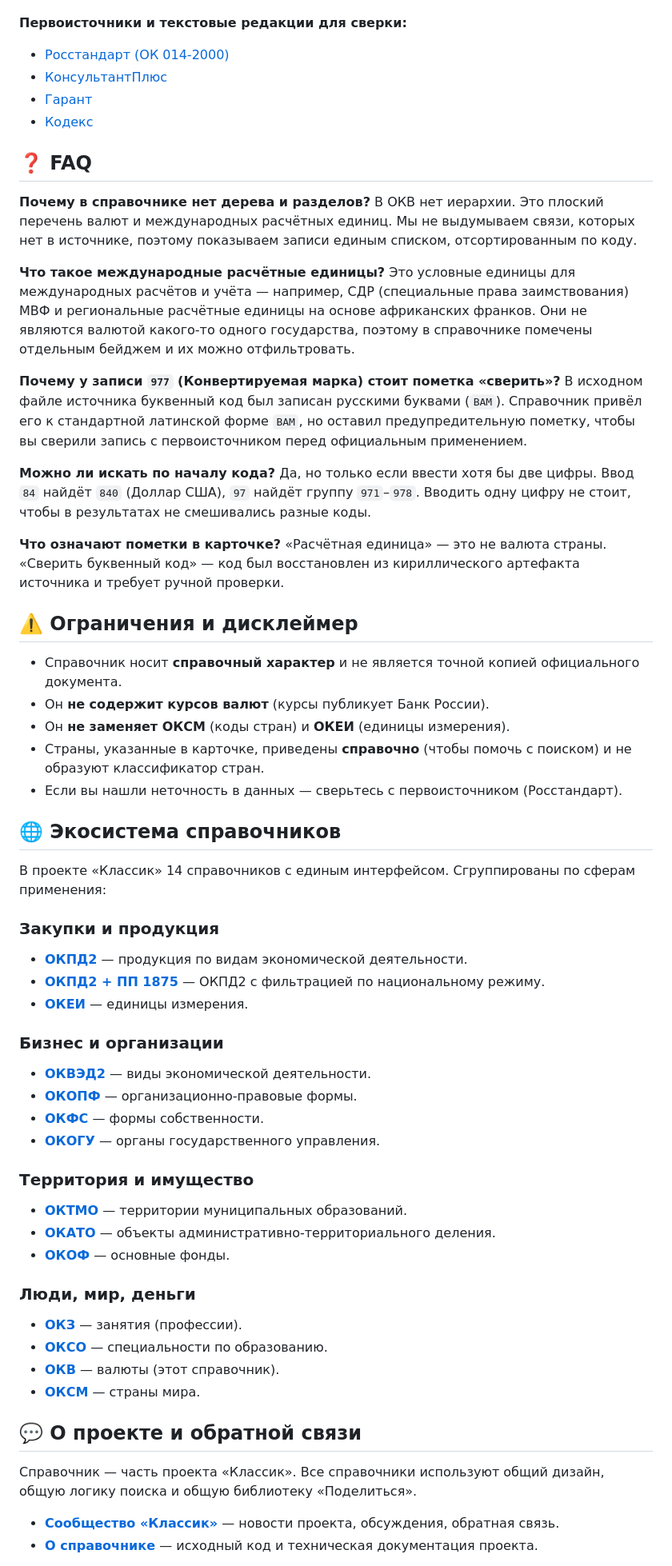
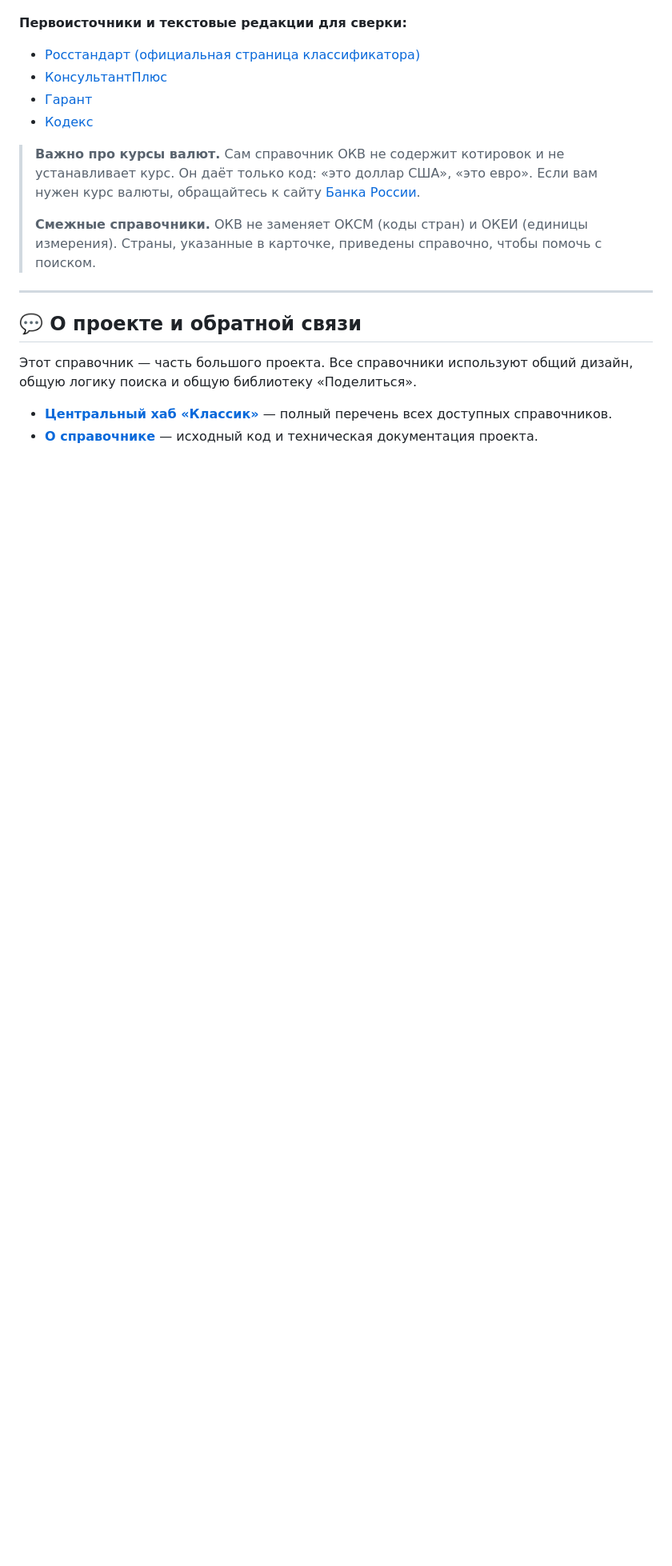
Before and after one commit to prog815/okv, a Markdown page: README.md, the part around one of its changes. Shown at 80% size. Drawn GitHub-style; blank space fills up the shorter version.

```diff
--- a/README.md
+++ b/README.md
@@ -98,66 +103,20 @@
 
 **Первоисточники и текстовые редакции для сверки:**
-
-- [Росстандарт (ОК 014-2000)](https://protect.gost.ru/classificators/details/abd21f4b-43bd-437e-b987-9b8c0de2c480)
+- [Росстандарт (официальная страница классификатора)](https://protect.gost.ru/classificators/details/abd21f4b-43bd-437e-b987-9b8c0de2c480)
 - [КонсультантПлюс](https://www.consultant.ru/document/cons_doc_LAW_31966/)
 - [Гарант](https://internet.garant.ru/#/document/12122754)
 - [Кодекс](https://docs.cntd.ru/document/842501138)
 
-## ❓ FAQ
+> **Важно про курсы валют.** Сам справочник ОКВ не содержит котировок и не устанавливает курс. Он даёт только код: «это доллар США», «это евро». Если вам нужен курс валюты, обращайтесь к сайту [Банка России](https://www.cbr.ru/).
+>
+> **Смежные справочники.** ОКВ не заменяет ОКСМ (коды стран) и ОКЕИ (единицы измерения). Страны, указанные в карточке, приведены справочно, чтобы помочь с поиском.
 
-**Почему в справочнике нет дерева и разделов?**
-В ОКВ нет иерархии. Это плоский перечень валют и международных расчётных единиц. Мы не выдумываем связи, которых нет в источнике, поэтому показываем записи единым списком, отсортированным по коду.
-
-**Что такое международные расчётные единицы?**
-Это условные единицы для международных расчётов и учёта — например, СДР (специальные права заимствования) МВФ и региональные расчётные единицы на основе африканских франков. Они не являются валютой какого-то одного государства, поэтому в справочнике помечены отдельным бейджем и их можно отфильтровать.
-
-**Почему у записи `977` (Конвертируемая марка) стоит пометка «сверить»?**
-В исходном файле источника буквенный код был записан русскими буквами (`ВАМ`). Справочник привёл его к стандартной латинской форме `BAM`, но оставил предупредительную пометку, чтобы вы сверили запись с первоисточником перед официальным применением.
-
-**Можно ли искать по началу кода?**
-Да, но только если ввести хотя бы две цифры. Ввод `84` найдёт `840` (Доллар США), `97` найдёт группу `971`–`978`. Вводить одну цифру не стоит, чтобы в результатах не смешивались разные коды.
-
-**Что означают пометки в карточке?**
-«Расчётная единица» — это не валюта страны. «Сверить буквенный код» — код был восстановлен из кириллического артефакта источника и требует ручной проверки.
-
-## ⚠️ Ограничения и дисклеймер
-
-- Справочник носит **справочный характер** и не является точной копией официального документа.
-- Он **не содержит курсов валют** (курсы публикует Банк России).
-- Он **не заменяет ОКСМ** (коды стран) и **ОКЕИ** (единицы измерения).
-- Страны, указанные в карточке, приведены **справочно** (чтобы помочь с поиском) и не образуют классификатор стран.
-- Если вы нашли неточность в данных — сверьтесь с первоисточником (Росстандарт).
-
-## 🌐 Экосистема справочников
-
-В проекте «Классик» 14 справочников с единым интерфейсом. Сгруппированы по сферам применения:
-
-### Закупки и продукция
-- **[ОКПД2](https://prog815.github.io/okpd2/)** — продукция по видам экономической деятельности.
-- **[ОКПД2 + ПП 1875](https://prog815.github.io/okpd2-pp1875/)** — ОКПД2 с фильтрацией по национальному режиму.
-- **[ОКЕИ](https://prog815.github.io/okei/)** — единицы измерения.
-
-### Бизнес и организации
-- **[ОКВЭД2](https://prog815.github.io/okved2/)** — виды экономической деятельности.
-- **[ОКОПФ](https://prog815.github.io/okopf/)** — организационно-правовые формы.
-- **[ОКФС](https://prog815.github.io/okfs/)** — формы собственности.
-- **[ОКОГУ](https://prog815.github.io/okogu/)** — органы государственного управления.
-
-### Территория и имущество
-- **[ОКТМО](https://prog815.github.io/oktmo/)** — территории муниципальных образований.
-- **[ОКАТО](https://prog815.github.io/okato/)** — объекты административно-территориального деления.
-- **[ОКОФ](https://prog815.github.io/okof/)** — основные фонды.
-
-### Люди, мир, деньги
-- **[ОКЗ](https://prog815.github.io/okz/)** — занятия (профессии).
-- **[ОКСО](https://prog815.github.io/okso/)** — специальности по образованию.
-- **[ОКВ](https://prog815.github.io/okv/)** — валюты (этот справочник).
-- **[ОКСМ](https://prog815.github.io/oksm/)** — страны мира.
+---
 
 ## 💬 О проекте и обратной связи
 
-Справочник — часть проекта «Классик». Все справочники используют общий дизайн, общую логику поиска и общую библиотеку «Поделиться».
+Этот справочник — часть большого проекта. Все справочники используют общий дизайн, общую логику поиска и общую библиотеку «Поделиться».
 
-- **[Сообщество «Классик»](https://vk.com/klassik_rf)** — новости проекта, обсуждения, обратная связь.
+- **[Центральный хаб «Классик»](https://prog815.github.io/)** — полный перечень всех доступных справочников.
 - **[О справочнике](https://github.com/prog815/okv)** — исходный код и техническая документация проекта.
 
```
Also changed, not shown: other parts of README.md (+52 -43 lines).
